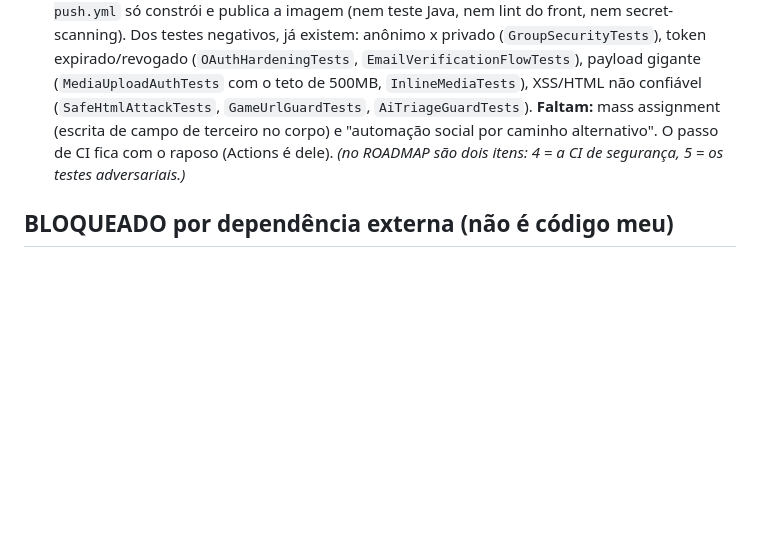
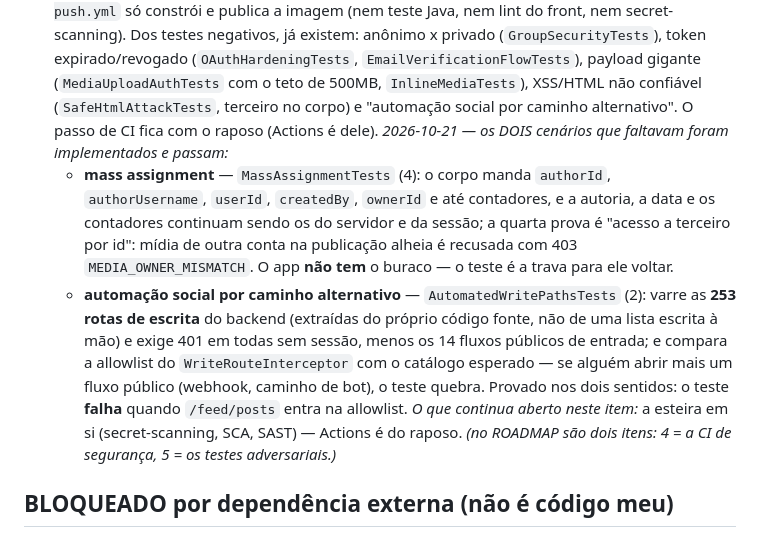
Before and after one commit to GustavoMartins123/enois-backend, a Markdown page: docs/BACKLOG.md, the part around the change. Drawn GitHub-style; blank space fills up the shorter version.

Commit message:
docs(backlog): os dois cenarios adversariais que faltavam foram implementados
Mass assignment (MassAssignmentTests, 4) e automacao social por caminho alternativo
(AutomatedWritePathsTests, 2 — varre as 253 rotas de escrita e exige sessao em todas).
A varredura foi provada nos dois sentidos: falha quando alguem abre um fluxo publico.

```diff
--- a/docs/BACKLOG.md
+++ b/docs/BACKLOG.md
@@ -131,9 +131,22 @@ Os 4 últimos são **BLOQUEADOS** por dependência externa (não é código meu)
     testes negativos, já existem: anônimo x privado (`GroupSecurityTests`), token expirado/revogado
     (`OAuthHardeningTests`, `EmailVerificationFlowTests`), payload gigante (`MediaUploadAuthTests` com
     o teto de 500MB, `InlineMediaTests`), XSS/HTML não confiável (`SafeHtmlAttackTests`,
-    `GameUrlGuardTests`, `AiTriageGuardTests`). **Faltam:** mass assignment (escrita de campo de
     terceiro no corpo) e "automação social por caminho alternativo". O passo de CI fica com o raposo
     (Actions é dele).
+    *2026-10-21 — os DOIS cenários que faltavam foram implementados e passam:*
+    - **mass assignment** — `MassAssignmentTests` (4): o corpo manda `authorId`, `authorUsername`,
+      `userId`, `createdBy`, `ownerId` e até contadores, e a autoria, a data e os contadores
+      continuam sendo os do servidor e da sessão; a quarta prova é "acesso a terceiro por id":
+      mídia de outra conta na publicação alheia é recusada com 403 `MEDIA_OWNER_MISMATCH`. O app
+      **não tem** o buraco — o teste é a trava para ele voltar.
+    - **automação social por caminho alternativo** — `AutomatedWritePathsTests` (2): varre as
+      **253 rotas de escrita** do backend (extraídas do próprio código fonte, não de uma lista
+      escrita à mão) e exige 401 em todas sem sessão, menos os 14 fluxos públicos de entrada; e
+      compara a allowlist do `WriteRouteInterceptor` com o catálogo esperado — se alguém abrir mais
+      um fluxo público (webhook, caminho de bot), o teste quebra. Provado nos dois sentidos: o
+      teste **falha** quando `/feed/posts` entra na allowlist.
+    *O que continua aberto neste item:* a esteira em si (secret-scanning, SCA, SAST) — Actions é do
+    raposo.
     *(no ROADMAP são dois itens: 4 = a CI de segurança, 5 = os testes adversariais.)*
 
 ## BLOQUEADO por dependência externa (não é código meu)
```
